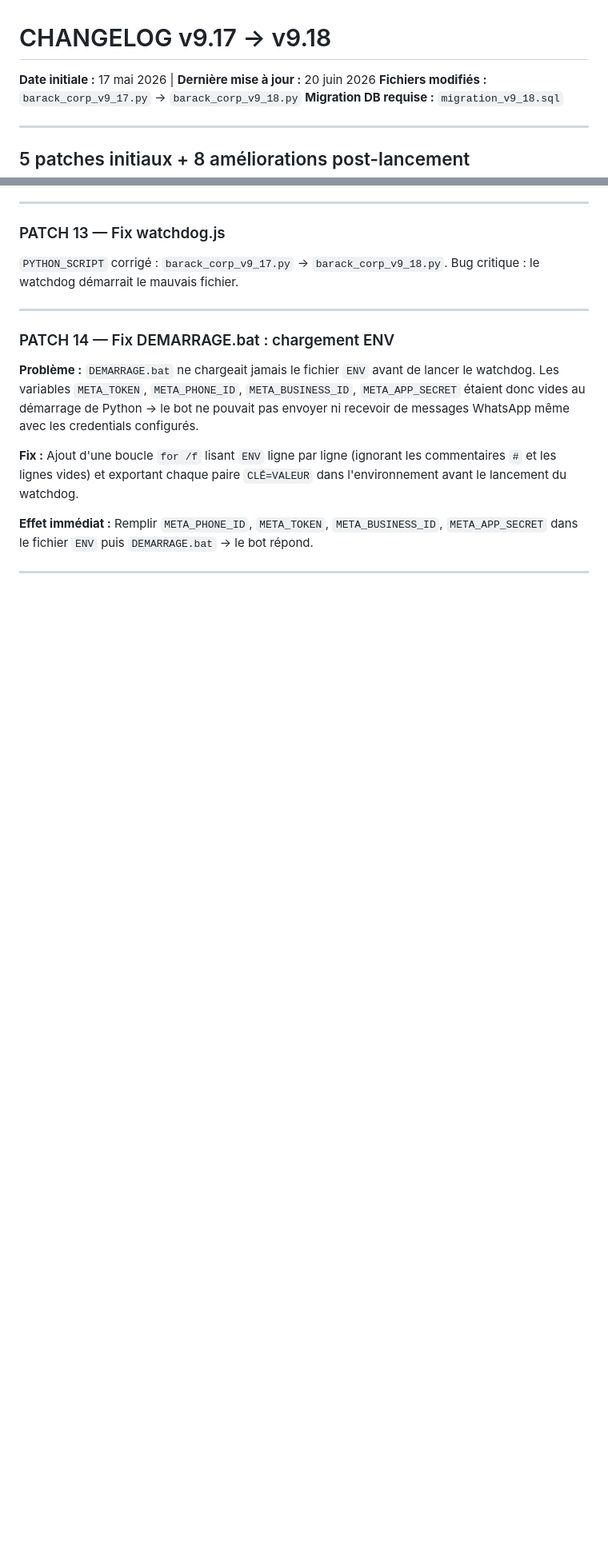
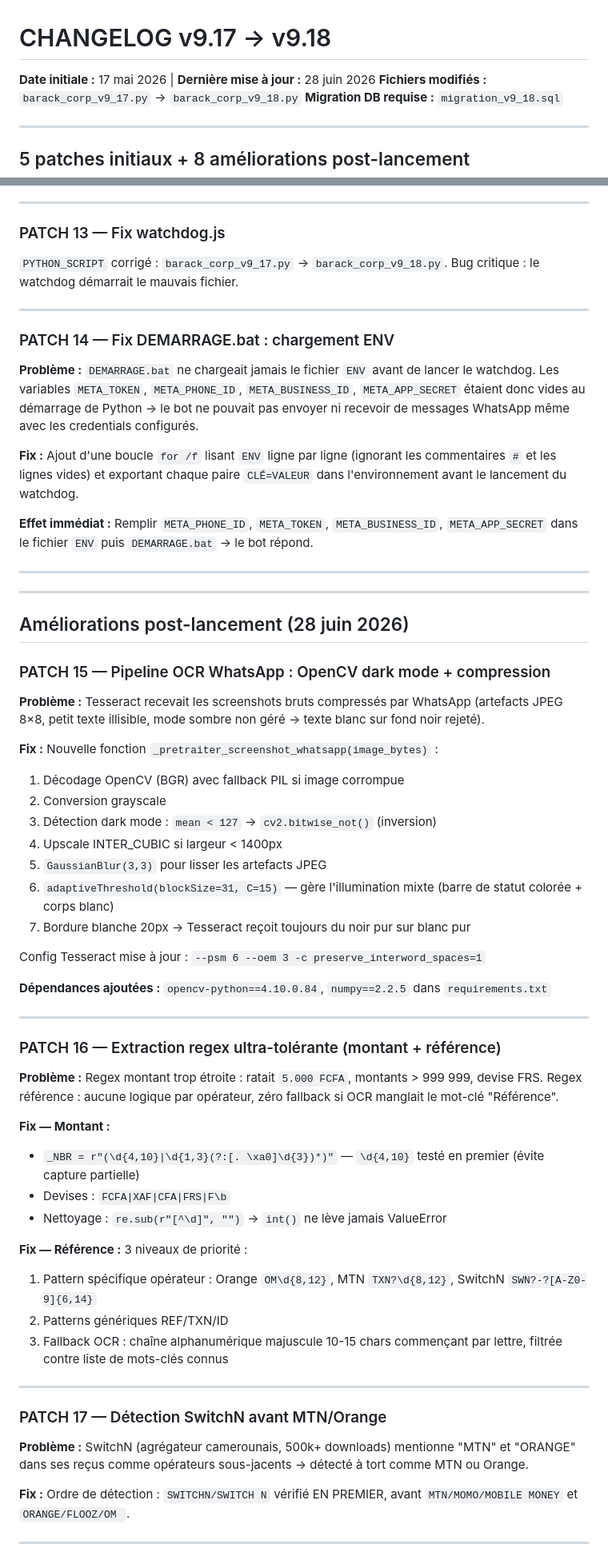
Before and after one commit to Barack-zero-to-one/katechon-os, a Markdown page: CHANGELOG_v9_18.md, 2 parts joined by grey strips. Shown at 80% size. Rendered like a GitHub page; blank space fills up the shorter version.

Commit message:
docs: CHANGELOG — patches 15-20 (OCR OpenCV, regex, SwitchN, bugfixes, sursis, crédit comm)

```diff
--- a/CHANGELOG_v9_18.md
+++ b/CHANGELOG_v9_18.md
@@ -1,6 +1,6 @@
 # CHANGELOG v9.17 → v9.18
 
-**Date initiale :** 17 mai 2026 | **Dernière mise à jour :** 20 juin 2026
+**Date initiale :** 17 mai 2026 | **Dernière mise à jour :** 28 juin 2026
 **Fichiers modifiés :** `barack_corp_v9_17.py` → `barack_corp_v9_18.py`
 **Migration DB requise :** `migration_v9_18.sql`
 
@@ -179,3 +179,50 @@ dans l'environnement avant le lancement du watchdog.
 
 ---
 
+---
+
+## Améliorations post-lancement (28 juin 2026)
+
+### PATCH 15 — Pipeline OCR WhatsApp : OpenCV dark mode + compression
+
+**Problème :** Tesseract recevait les screenshots bruts compressés par WhatsApp (artefacts JPEG 8×8, petit texte illisible, mode sombre non géré → texte blanc sur fond noir rejeté).
+
+**Fix :** Nouvelle fonction `_pretraiter_screenshot_whatsapp(image_bytes)` :
+1. Décodage OpenCV (BGR) avec fallback PIL si image corrompue
+2. Conversion grayscale
+3. Détection dark mode : `mean < 127` → `cv2.bitwise_not()` (inversion)
+4. Upscale INTER_CUBIC si largeur < 1400px
+5. `GaussianBlur(3,3)` pour lisser les artefacts JPEG
+6. `adaptiveThreshold(blockSize=31, C=15)` — gère l'illumination mixte (barre de statut colorée + corps blanc)
+7. Bordure blanche 20px → Tesseract reçoit toujours du noir pur sur blanc pur
+
+Config Tesseract mise à jour : `--psm 6 --oem 3 -c preserve_interword_spaces=1`
+
+**Dépendances ajoutées :** `opencv-python==4.10.0.84`, `numpy==2.2.5` dans `requirements.txt`
+
+---
+
+### PATCH 16 — Extraction regex ultra-tolérante (montant + référence)
+
+**Problème :** Regex montant trop étroite : ratait `5.000 FCFA`, montants > 999 999, devise FRS. Regex référence : aucune logique par opérateur, zéro fallback si OCR manglait le mot-clé "Référence".
+
+**Fix — Montant :**
+- `_NBR = r"(\d{4,10}|\d{1,3}(?:[. \xa0]\d{3})*)"` — `\d{4,10}` testé en premier (évite capture partielle)
+- Devises : `FCFA|XAF|CFA|FRS|F\b`
+- Nettoyage : `re.sub(r"[^\d]", "")` → `int()` ne lève jamais ValueError
+
+**Fix — Référence :** 3 niveaux de priorité :
+1. Pattern spécifique opérateur : Orange `OM\d{8,12}`, MTN `TXN?\d{8,12}`, SwitchN `SWN?-?[A-Z0-9]{6,14}`
+2. Patterns génériques REF/TXN/ID
+3. Fallback OCR : chaîne alphanumérique majuscule 10-15 chars commençant par lettre, filtrée contre liste de mots-clés connus
+
+---
+
+### PATCH 17 — Détection SwitchN avant MTN/Orange
+
+**Problème :** SwitchN (agrégateur camerounais, 500k+ downloads) mentionne "MTN" et "ORANGE" dans ses reçus comme opérateurs sous-jacents → détecté à tort comme MTN ou Orange.
+
+**Fix :** Ordre de détection : `SWITCHN/SWITCH N` vérifié EN PREMIER, avant `MTN/MOMO/MOBILE MONEY` et `ORANGE/FLOOZ/OM `.
+
+---
+
```
Also changed, not shown: other parts of CHANGELOG_v9_18.md (+41 -0 lines).
